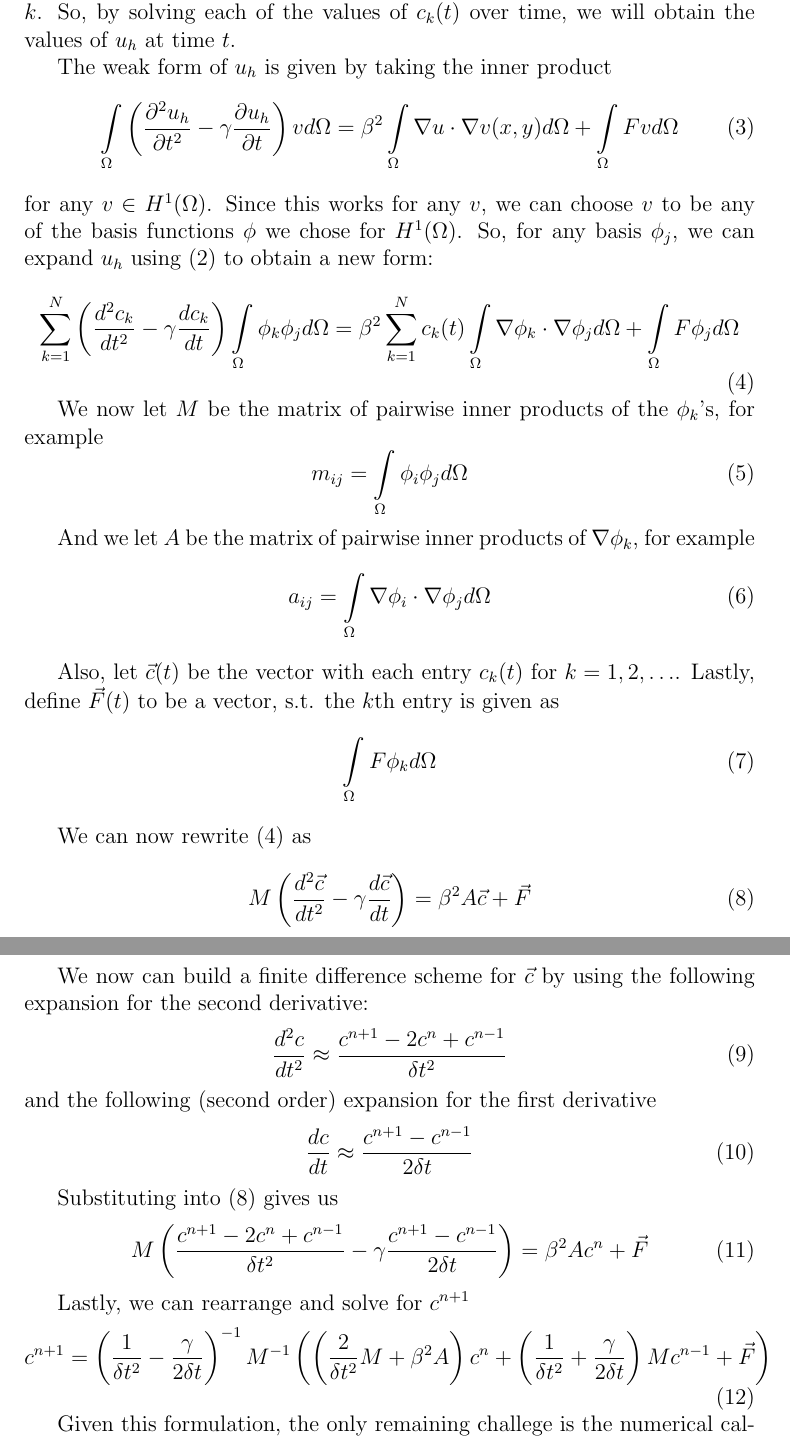
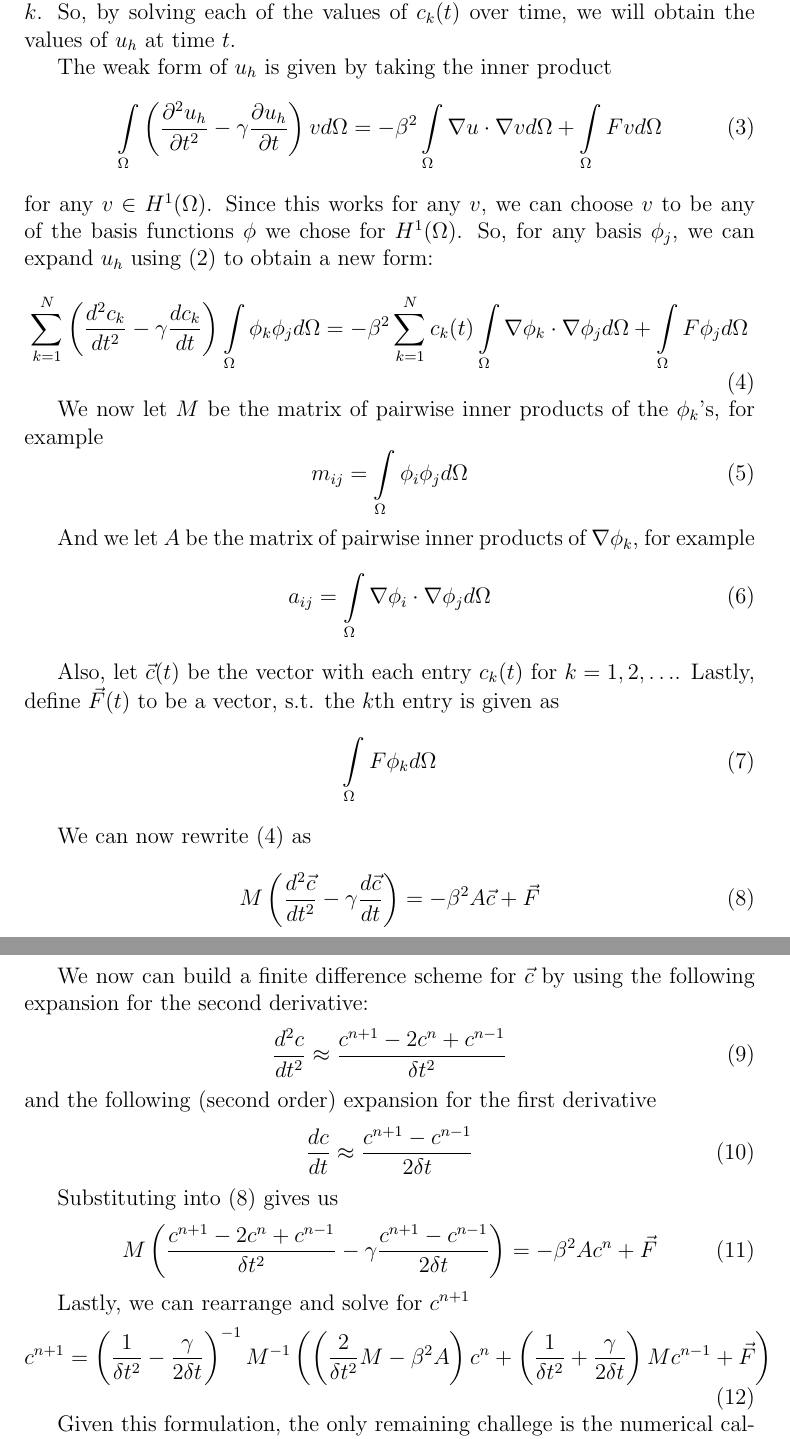
Before and after one commit to chipbell4/math_6640_project, a LaTeX paper (paper/main.tex, which reads paper/fem/derivation.tex): two parts of pages 2 and 3 of 7, joined at a grey line, cut so that both start at the same text. Compiled offline with pdfLaTeX.

Commit message:
Apparently, I don't know Green's Theorem

```diff
--- a/paper/fem/derivation.tex
+++ b/paper/fem/derivation.tex
@@ -13,7 +13,7 @@ The weak form of $u_h$ is given by taking the inner product
 \begin{equation} \label{eq:u_h_weak_form}
 \innerproduct{ \left( \secondpartial{u_h}{t} - \gamma \firstpartial{u_h}{t} \right) } { v }
 =
-\beta^2 \innerproductdot{u}{v(x,y)}
+- \beta^2 \innerproductdot{u}{v}
 + \innerproduct{F}{v}
 \end{equation}
 for any $v \in H^1(\Omega)$. Since this works for any $v$, we can choose $v$ to be any of the basis functions $\phi$
@@ -21,7 +21,7 @@ we chose for $H^1(\Omega)$. So, for any basis $\phi_j$, we can expand $u_h$ usin
 \begin{equation} \label{eq:u_h_weak_form_expanded}
 \sum\limits_{k=1}^N \left( \secondderivative{c_k}{t} - \gamma\firstderivative{c_k}{t} \right) \innerproduct{\phi_k}{\phi_j}
 =
-\beta^2\sum\limits_{k=1}^N c_k(t) \innerproductdot{\phi_k}{\phi_j}
+- \beta^2\sum\limits_{k=1}^N c_k(t) \innerproductdot{\phi_k}{\phi_j}
 +
 \innerproduct{F}{\phi_j}
 \end{equation}
@@ -44,7 +44,7 @@ $\vec{F}(t)$ to be a vector, s.t. the $k$th entry is given as
 
 We can now rewrite (\ref{eq:u_h_weak_form_expanded}) as
 \begin{equation} \label{eq:u_h_matrix}
-M\left( \secondderivative{\vec{c}}{t} - \gamma\firstderivative{\vec{c}}{t} \right) = \beta^2 A \vec{c} + \vec{F}
+M\left( \secondderivative{\vec{c}}{t} - \gamma\firstderivative{\vec{c}}{t} \right) = - \beta^2 A \vec{c} + \vec{F}
 \end{equation}
 
 We now can build a finite difference scheme for $\vec{c}$ by using the following expansion for the second derivative:
@@ -58,14 +58,14 @@ and the following (second order) expansion for the first derivative
 
 Substituting into (\ref{eq:u_h_matrix}) gives us
 \begin{equation} \label{eq:finite_diff_weak_form}
-M \left( \secondfinitediff{c} - \gamma \firstfinitediff{c} \right) = \beta^2 A c^n + \vec{F}
+M \left( \secondfinitediff{c} - \gamma \firstfinitediff{c} \right) = - \beta^2 A c^n + \vec{F}
 \end{equation}
 
 Lastly, we can rearrange and solve for $c^{n+1}$
 \begin{equation} \label{eq:finite_diff_solution}
 c^{n+1} = \step{-}^{-1} M^{-1}
 \left(
-\left( \frac{2}{\delta t^2}M + \beta^2 A \right) c^n
+\left( \frac{2}{\delta t^2}M - \beta^2 A \right) c^n
 +
 \step{+} M c^{n-1}
 +
```
